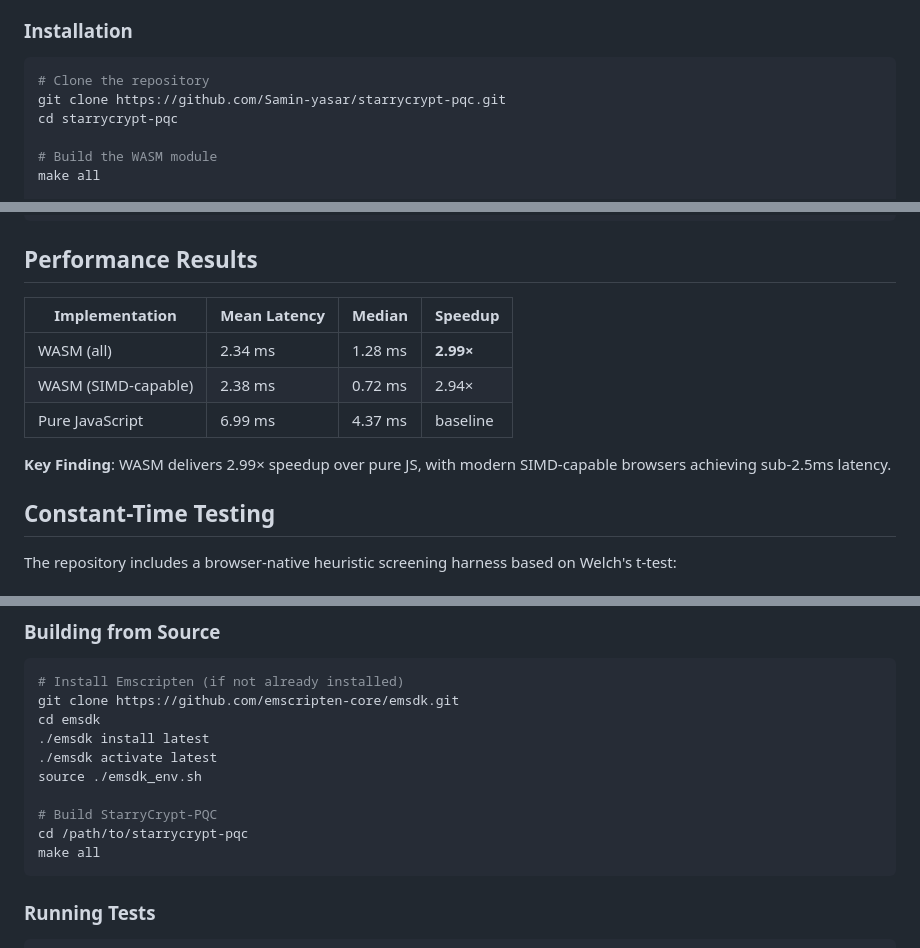
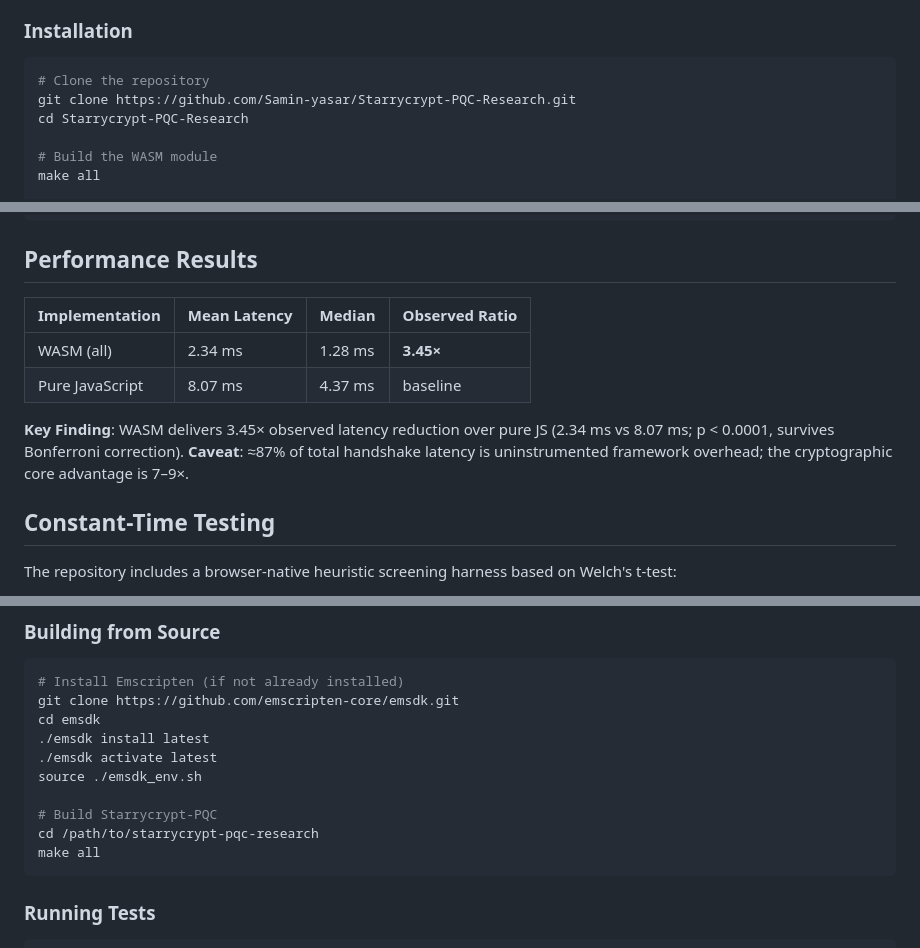
Before and after one commit to Samin-yasar/Starrycrypt-PQC-Research, a Markdown page: README.md, 3 parts joined by grey strips. Rendered like a GitHub page.

Commit message:
Revise README with WASM performance
Updated repository name and performance metrics in README.

````diff
--- a/README.md
+++ b/README.md
@@ -35,8 +35,8 @@ StarryCrypt-PQC implements **ML-KEM-768** (FIPS 203) with **X25519 hybrid key ex
 
 ```bash
 # Clone the repository
-git clone https://github.com/Samin-yasar/starrycrypt-pqc.git
-cd starrycrypt-pqc
+git clone https://github.com/Samin-yasar/Starrycrypt-PQC-Research.git
+cd Starrycrypt-PQC-Research
 
 # Build the WASM module
 make all
@@ -145,13 +145,12 @@ python3 ../verify_stats.py
 
 ## Performance Results
 
-| Implementation | Mean Latency | Median | Speedup |
-|-----------------|--------------|--------|---------|
-| WASM (all) | 2.34 ms | 1.28 ms | **2.99×** |
-| WASM (SIMD-capable) | 2.38 ms | 0.72 ms | 2.94× |
-| Pure JavaScript | 6.99 ms | 4.37 ms | baseline |
+| Implementation | Mean Latency | Median | Observed Ratio |
+|-----------------|--------------|--------|----------------|
+| WASM (all) | 2.34 ms | 1.28 ms | **3.45×** |
+| Pure JavaScript | 8.07 ms | 4.37 ms | baseline |
 
-**Key Finding**: WASM delivers 2.99× speedup over pure JS, with modern SIMD-capable browsers achieving sub-2.5ms latency.
+**Key Finding**: WASM delivers 3.45× observed latency reduction over pure JS (2.34 ms vs 8.07 ms; p < 0.0001, survives Bonferroni correction). **Caveat**: ≈87% of total handshake latency is uninstrumented framework overhead; the cryptographic core advantage is 7–9×.
 
 ## Constant-Time Testing
 
@@ -251,8 +250,8 @@ cd emsdk
 ./emsdk activate latest
 source ./emsdk_env.sh
 
-# Build StarryCrypt-PQC
-cd /path/to/starrycrypt-pqc
+# Build Starrycrypt-PQC
+cd /path/to/starrycrypt-pqc-research
 make all
 ```
 
````
Also changed, not shown: other parts of README.md (+4 -4 lines).
